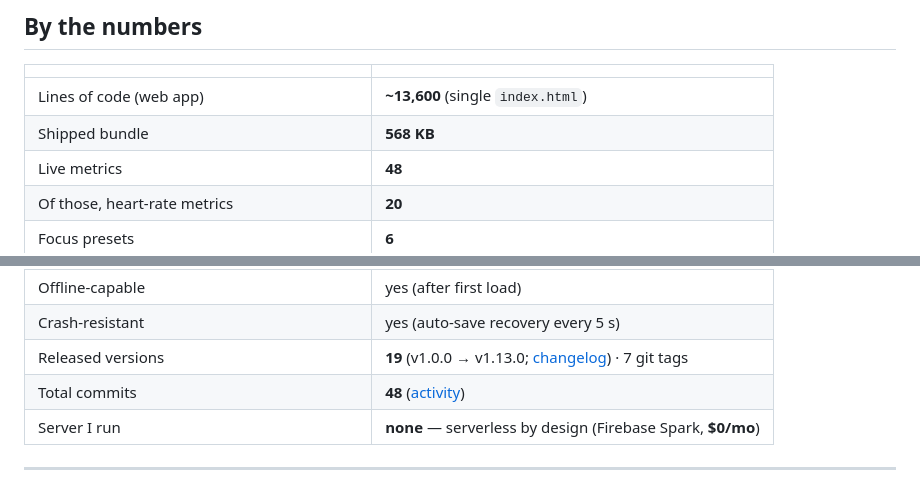
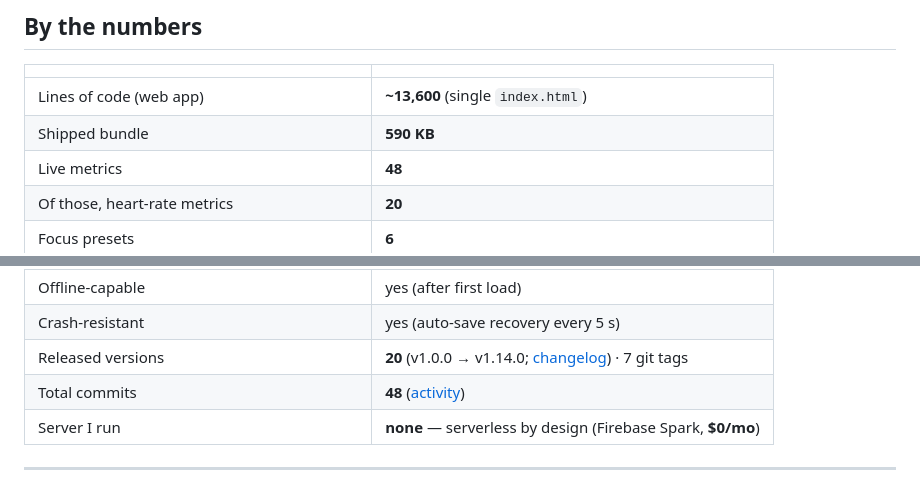
Before and after one commit to cbikkula/pm5-dashboard, a Markdown page: README.md, 2 parts joined by grey strips. Drawn GitHub-style.

```diff
--- a/README.md
+++ b/README.md
@@ -170,7 +171,7 @@ The part I'd want a reviewer to see first:
 |                                  |               |
 |----------------------------------|---------------|
 | Lines of code (web app)          | **~13,600** (single `index.html`) |
-| Shipped bundle                   | **568 KB**    |
+| Shipped bundle                   | **590 KB**    |
 | Live metrics                     | **48**        |
 | Of those, heart-rate metrics     | **20**        |
 | Focus presets                    | **6**         |
@@ -183,7 +184,7 @@ The part I'd want a reviewer to see first:
 | Render time (mid-tier hardware)  | < 10 ms       |
 | Offline-capable                  | yes (after first load) |
 | Crash-resistant                  | yes (auto-save recovery every 5 s) |
-| Released versions                | **19** (v1.0.0 → v1.13.0; [changelog](CHANGELOG.md)) · 7 git tags |
+| Released versions                | **20** (v1.0.0 → v1.14.0; [changelog](CHANGELOG.md)) · 7 git tags |
 | Total commits                    | **48** ([activity](https://github.com/cbikkula/pm5-dashboard/commits/main)) |
 | Server I run                     | **none** — serverless by design (Firebase Spark, **$0/mo**) |
 
```
Also changed, not shown: other parts of README.md (+7 -7 lines), CHANGELOG.md (+13 -1 lines), docs/feature-backlog.md (+2 -1 lines), docs/screenshots/performance-fatigue-technique.png (added), docs/screenshots/performance-insights.png (deleted), docs/screenshots/performance-overview-real.png (added), docs/screenshots/performance-overview.png (deleted), docs/screenshots/performance-pr-trends.png (added), 5 other files.
